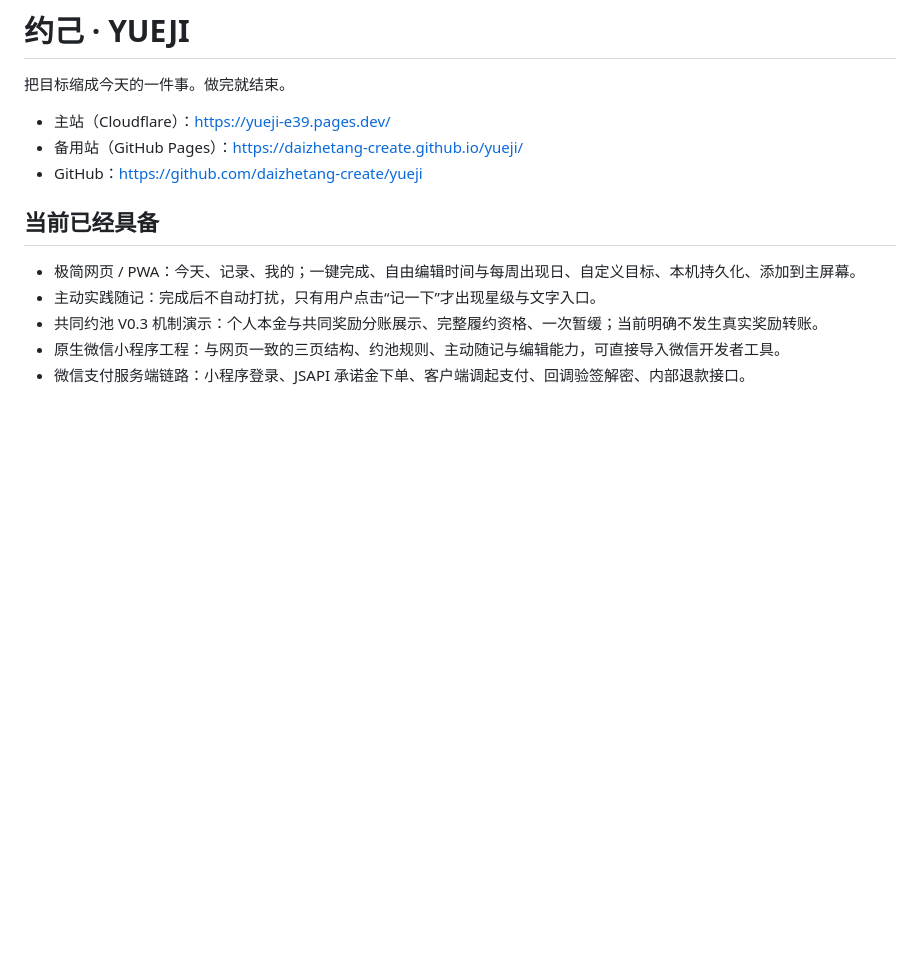
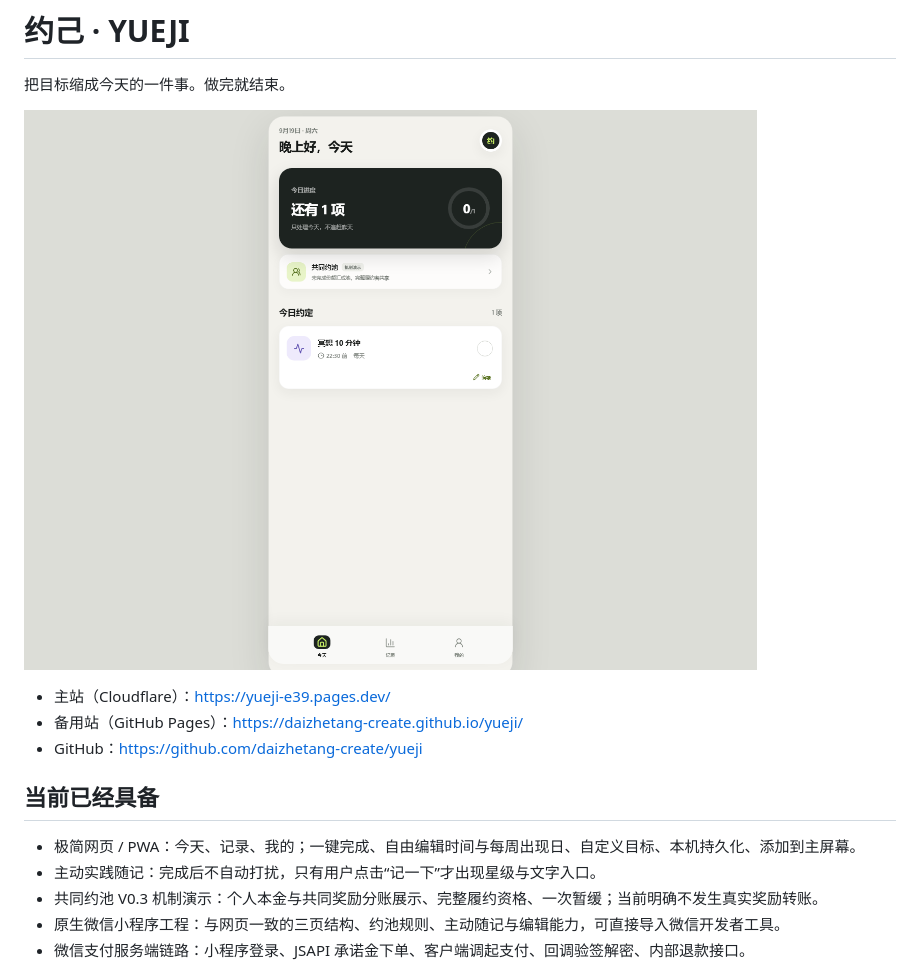
Before and after one commit to daizhetang-create/yueji, a Markdown page: README.md, the part around the change. GitHub-like rendering; pictures changed too: docs/yueji-home-final.png (added); blank space fills up the shorter version.

Commit message:
Add product preview to project README

```diff
--- a/README.md
+++ b/README.md
@@ -28,6 +28,8 @@
 # 约己 · YUEJI
 
 把目标缩成今天的一件事。做完就结束。
+
+![约己今日界面](docs/yueji-home-final.png)
 
 - 主站（Cloudflare）：<https://yueji-e39.pages.dev/>
 - 备用站（GitHub Pages）：<https://daizhetang-create.github.io/yueji/>
```
